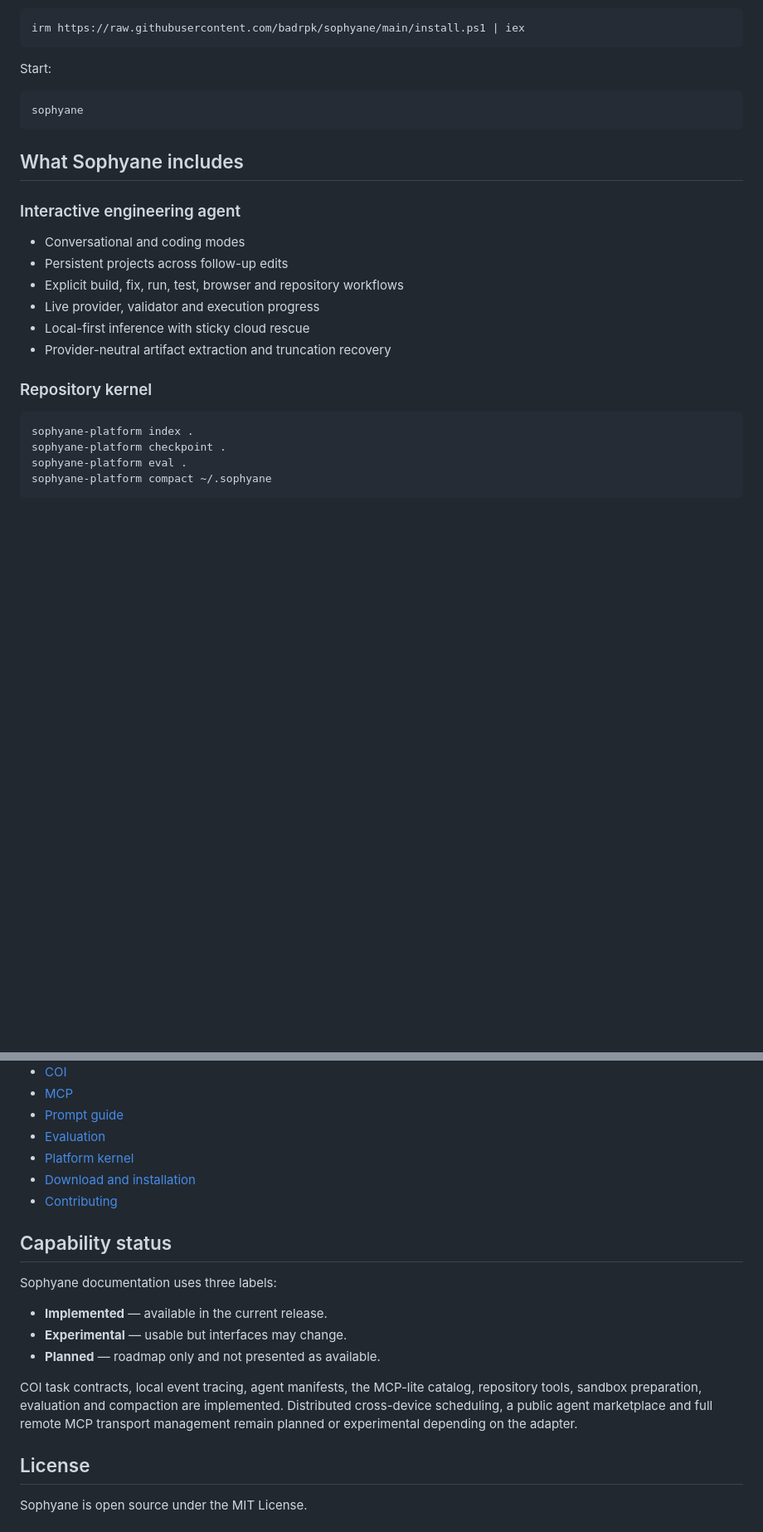
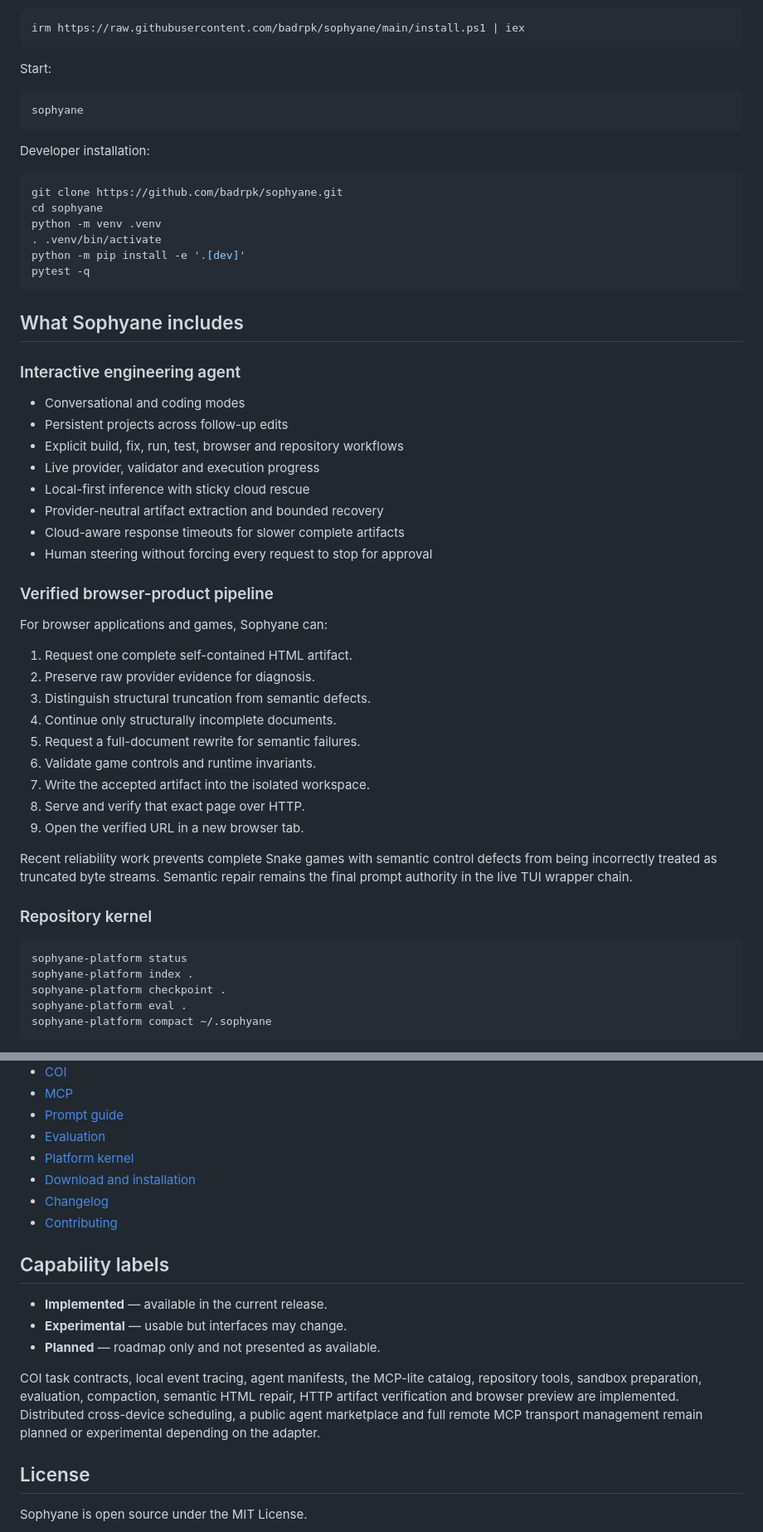
Before and after one commit to badrpk/sophyane, a Markdown page: README.md, 2 parts joined by grey strips. Shown at 83% size. Drawn GitHub-style; blank space fills up the shorter version.

````diff
--- a/README.md
+++ b/README.md
@@ -24,6 +54,17 @@ Start:
 sophyane
 ```
 
+Developer installation:
+
+```bash
+git clone https://github.com/badrpk/sophyane.git
+cd sophyane
+python -m venv .venv
+. .venv/bin/activate
+python -m pip install -e '.[dev]'
+pytest -q
+```
+
 ## What Sophyane includes
 
 ### Interactive engineering agent
@@ -33,11 +74,30 @@ sophyane
 - Explicit build, fix, run, test, browser and repository workflows
 - Live provider, validator and execution progress
 - Local-first inference with sticky cloud rescue
-- Provider-neutral artifact extraction and truncation recovery
+- Provider-neutral artifact extraction and bounded recovery
+- Cloud-aware response timeouts for slower complete artifacts
+- Human steering without forcing every request to stop for approval
+
+### Verified browser-product pipeline
+
+For browser applications and games, Sophyane can:
+
+1. Request one complete self-contained HTML artifact.
+2. Preserve raw provider evidence for diagnosis.
+3. Distinguish structural truncation from semantic defects.
+4. Continue only structurally incomplete documents.
+5. Request a full-document rewrite for semantic failures.
+6. Validate game controls and runtime invariants.
+7. Write the accepted artifact into the isolated workspace.
+8. Serve and verify that exact page over HTTP.
+9. Open the verified URL in a new browser tab.
+
+Recent reliability work prevents complete Snake games with semantic control defects from being incorrectly treated as truncated byte streams. Semantic repair remains the final prompt authority in the live TUI wrapper chain.
 
 ### Repository kernel
 
 ```bash
+sophyane-platform status
 sophyane-platform index .
 sophyane-platform checkpoint .
 sophyane-platform eval .
@@ -223,17 +302,16 @@ Provider configuration is stored under `~/.config/sophyane/`. Secrets remain in
 - [Evaluation](docs/EVALUATION.md)
 - [Platform kernel](docs/PLATFORM_KERNEL.md)
 - [Download and installation](DOWNLOAD.md)
+- [Changelog](CHANGELOG.md)
 - [Contributing](CONTRIBUTING.md)
 
-## Capability status
-
-Sophyane documentation uses three labels:
+## Capability labels
 
 - **Implemented** — available in the current release.
 - **Experimental** — usable but interfaces may change.
 - **Planned** — roadmap only and not presented as available.
 
-COI task contracts, local event tracing, agent manifests, the MCP-lite catalog, repository tools, sandbox preparation, evaluation and compaction are implemented. Distributed cross-device scheduling, a public agent marketplace and full remote MCP transport management remain planned or experimental depending on the adapter.
+COI task contracts, local event tracing, agent manifests, the MCP-lite catalog, repository tools, sandbox preparation, evaluation, compaction, semantic HTML repair, HTTP artifact verification and browser preview are implemented. Distributed cross-device scheduling, a public agent marketplace and full remote MCP transport management remain planned or experimental depending on the adapter.
 
 ## License
 
````
Also changed, not shown: other parts of README.md (+103 -54 lines).
